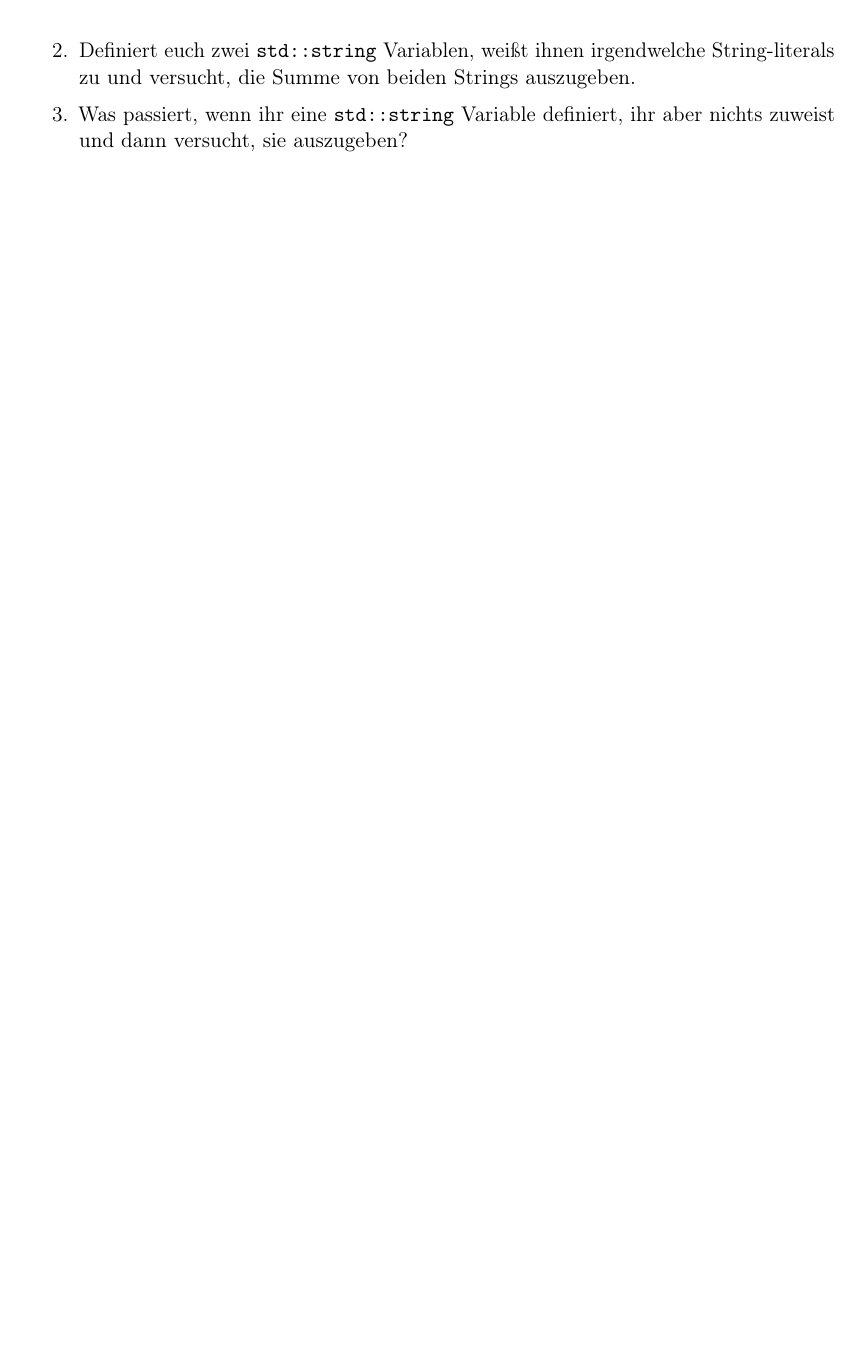
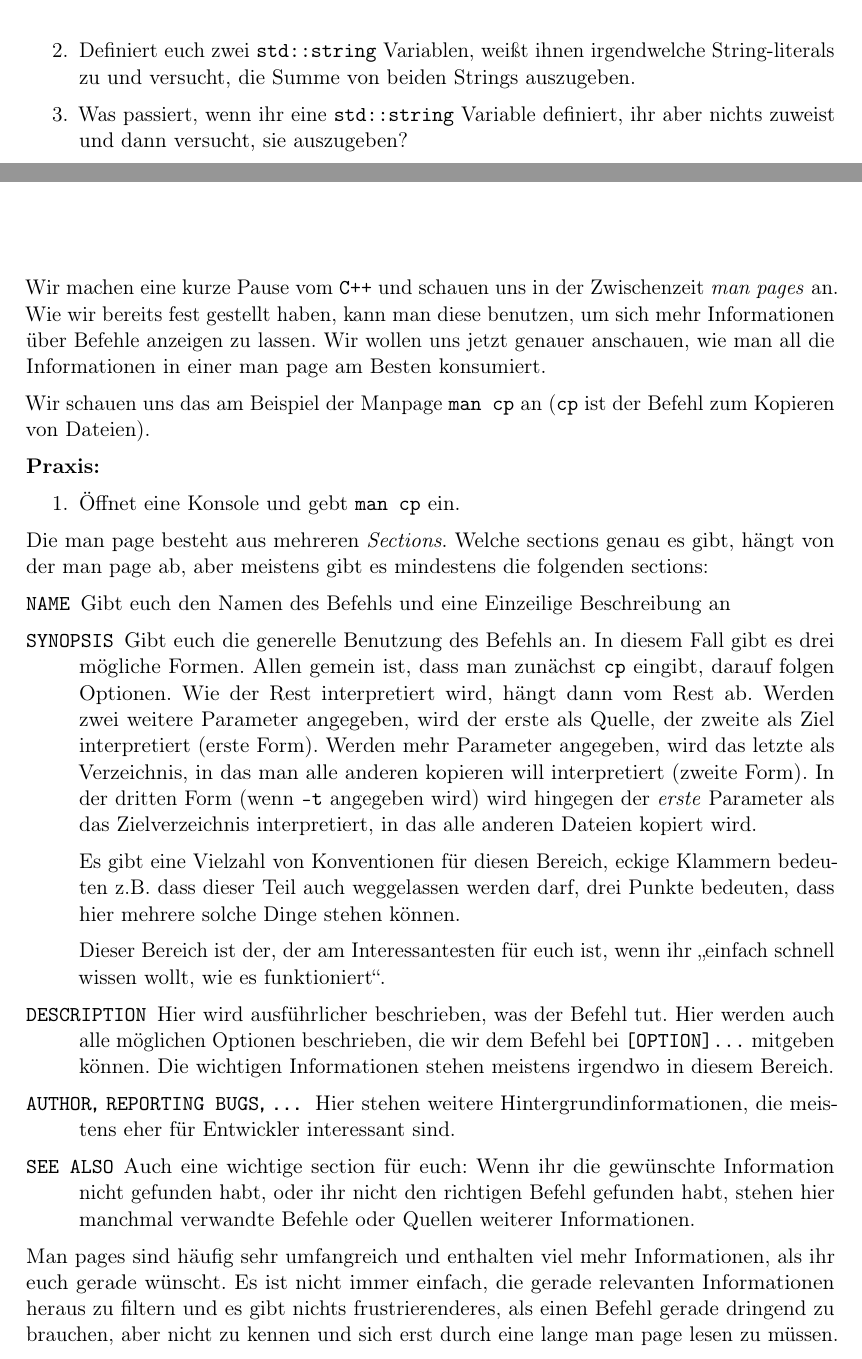
Before and after one commit to FachschaftMathPhysInfo/Programmiervorkurs, a LaTeX document (vorkurs.tex, which reads basics/manpages.tex): part of page 13 of 23 before the commit and two parts of pages 13 and 14 of 25 after it, the two joined at a grey line, cut so that both start at the same text, the shorter picture padded with empty space. Compiled offline with pdfLaTeX.

Commit message:
Lektion 6 hinzugefügt

```diff
--- /dev/null
+++ b/basics/manpages.tex
@@ -0,0 +1,60 @@
+\lesson{Manpages}
+
+Wir machen eine kurze Pause vom \Cpp und schauen uns in der Zwischenzeit
+\emph{man pages} an. Wie wir bereits fest gestellt haben, kann man diese
+benutzen, um sich mehr Informationen über Befehle anzeigen zu lassen. Wir
+wollen uns jetzt genauer anschauen, wie man all die Informationen in einer man
+page am Besten konsumiert.
+
+Wir schauen uns das am Beispiel der Manpage \texttt{man cp} an (\texttt{cp} ist
+der Befehl zum Kopieren von Dateien).
+
+\textbf{Praxis:}
+\begin{enumerate}
+    \item Öffnet eine Konsole und gebt \texttt{man cp} ein.
+\end{enumerate}
+
+Die man page besteht aus mehreren \emph{Sections}. Welche sections genau es
+gibt, hängt von der man page ab, aber meistens gibt es mindestens die folgenden
+sections:
+\begin{description}
+    \item[\texttt{NAME}]
+        Gibt euch den Namen des Befehls und eine Einzeilige Beschreibung an
+    \item[\texttt{SYNOPSIS}]
+        Gibt euch die generelle Benutzung des Befehls an. In diesem Fall gibt
+        es drei mögliche Formen. Allen gemein ist, dass man zunächst
+        \texttt{cp} eingibt, darauf folgen Optionen. Wie der Rest interpretiert
+        wird, hängt dann vom Rest ab. Werden zwei weitere Parameter angegeben,
+        wird der erste als Quelle, der zweite als Ziel interpretiert (erste
+        Form). Werden mehr Parameter angegeben, wird das letzte als
+        Verzeichnis, in das man alle anderen kopieren will interpretiert
+        (zweite Form). In der dritten Form (wenn \texttt{-t} angegeben wird)
+        wird hingegen der \emph{erste} Parameter als das Zielverzeichnis
+        interpretiert, in das alle anderen Dateien kopiert wird.
+
+        Es gibt eine Vielzahl von Konventionen für diesen Bereich, eckige
+        Klammern bedeuten z.B. dass dieser Teil auch weggelassen werden darf,
+        drei Punkte bedeuten, dass hier mehrere solche Dinge stehen können.
+
+        Dieser Bereich ist der, der am Interessantesten für euch ist, wenn ihr
+        „einfach schnell wissen wollt, wie es funktioniert“.
+    \item[\texttt{DESCRIPTION}]
+        Hier wird ausführlicher beschrieben, was der Befehl tut. Hier werden
+        auch alle möglichen Optionen beschrieben, die wir dem Befehl bei
+        \texttt{[OPTION]...} mitgeben können. Die wichtigen Informationen
+        stehen meistens irgendwo in diesem Bereich.
+    \item[\texttt{AUTHOR}, \texttt{REPORTING BUGS}, \dots]
+        Hier stehen weitere Hintergrundinformationen, die meistens eher für
+        Entwickler interessant sind.
+    \item[\texttt{SEE ALSO}]
+        Auch eine wichtige section für euch: Wenn ihr die gewünschte
+        Information nicht gefunden habt, oder ihr nicht den richtigen Befehl
+        gefunden habt, stehen hier manchmal verwandte Befehle oder Quellen
+        weiterer Informationen.
+\end{description}
+
+Man pages sind häufig sehr umfangreich und enthalten viel mehr Informationen,
+als ihr euch gerade wünscht. Es ist nicht immer einfach, die gerade relevanten
+Informationen heraus zu filtern und es gibt nichts frustrierenderes, als einen
+Befehl gerade dringend zu brauchen, aber nicht zu kennen und sich erst durch
+eine lange man page lesen zu müssen.
--- a/vorkurs.tex
+++ b/vorkurs.tex
@@ -6,6 +6,7 @@
 \usepackage[pass]{geometry}
 \usepackage{tikz}
 \usetikzlibrary{arrows,decorations.pathmorphing,decorations.footprints,fadings,calc,trees,mindmap,shadows,decorations.text,patterns,positioning,shapes,matrix,fit}
+\usepackage{enumitem}
 
 \newcommand{\swname}[1]{\texttt{#1}\xspace}
 \newcommand{\Cpp}{\swname{C++}}
```
Also changed, not shown: basics/intro.tex (+1 -0 lines), basics/manpages.tex (34 more changed lines).
